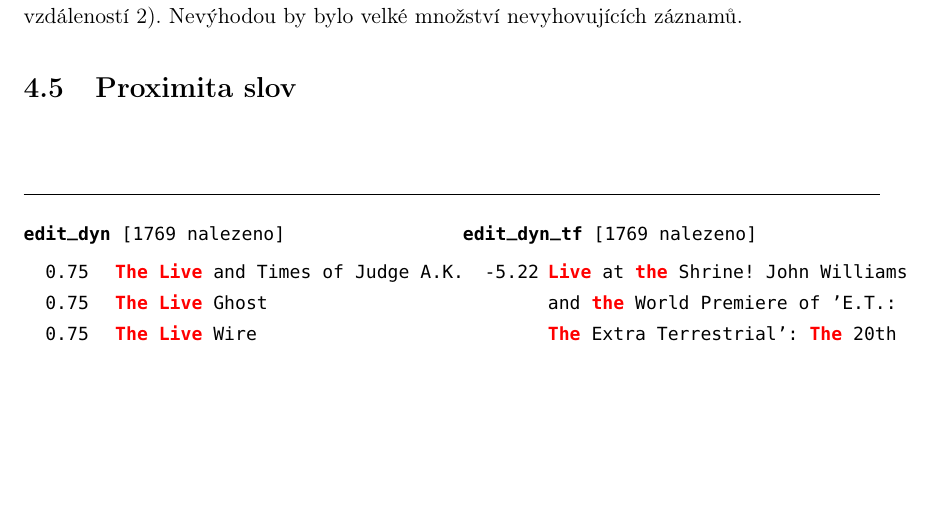
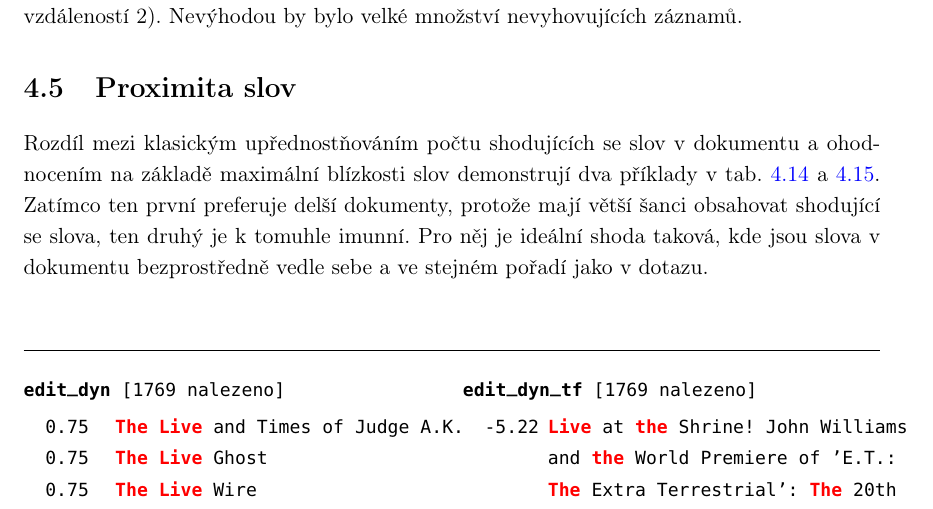
Before and after one commit to burtgulash/diplomka, a LaTeX thesis (dip.tex): part of page 30 of 44, cut so that both start at the same text, the shorter picture padded with empty space. Compiled offline with pdfLaTeX; a missing bibliography style is replaced by a similar one.

Commit message:
Comment on proximity results.

```diff
--- a/dip.tex
+++ b/dip.tex
@@ -1058,6 +1058,14 @@ slova (\bftt{son} a \bftt{sean} se liší vzdáleností 2). Nevýhodou by bylo v
 množství nevyhovujících záznamů.
 
 \section{Proximita slov}
+Rozdíl mezi klasickým upřednostňováním počtu shodujících se slov v
+dokumentu a ohodnocením na základě maximální blízkosti slov demonstrují
+dva příklady v
+tab.~\ref{tab:result:the_live}~a~\ref{tab:result:the_live_tour}. Zatímco
+ten první preferuje delší dokumenty, protože mají větší šanci obsahovat
+shodující se slova, ten druhý je k tomuhle imunní. Pro něj je ideální
+shoda taková, kde jsou slova v dokumentu bezprostředně vedle sebe a ve
+stejném pořadí jako v dotazu.
 
 %\mbox{}\input{hits/co_nam.tex}\mbox{}
 
```
